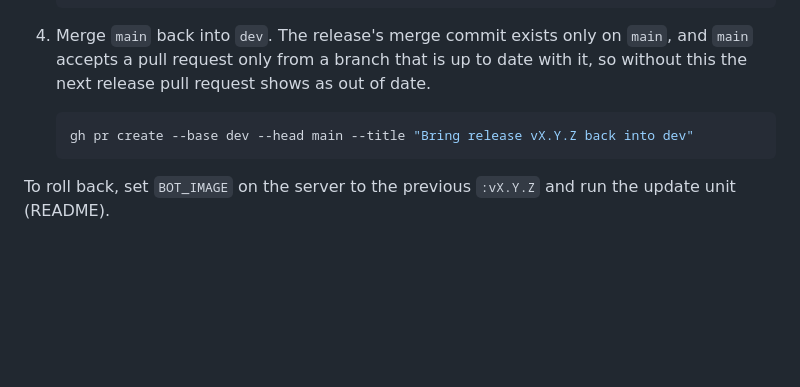
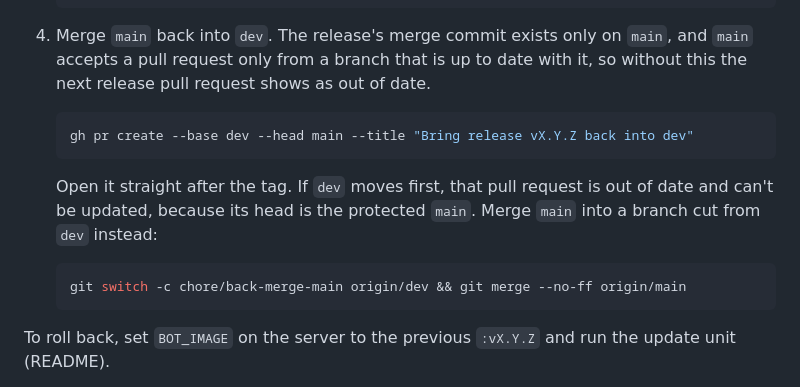
Before and after one commit to vEXOULZ/doomtp-bot, a Markdown page: CONTRIBUTING.md, the part around the change. Rendered like a GitHub page; blank space fills up the shorter version.

Commit message:
Say how to back-merge once dev has moved
A pull request whose head is main can't be updated when dev moves on, because main is protected.
#88 got stuck that way.

Co-Authored-By: Claude Opus 5.5 <noreply@anthropic.com>

````diff
--- a/CONTRIBUTING.md
+++ b/CONTRIBUTING.md
@@ -119,6 +119,13 @@ Merging into `dev` deploys nothing. Production changes only when a release reach
    gh pr create --base dev --head main --title "Bring release vX.Y.Z back into dev"
    ```
 
+   Open it straight after the tag. If `dev` moves first, that pull request is out of date and can't be
+   updated, because its head is the protected `main`. Merge `main` into a branch cut from `dev` instead:
+
+   ```bash
+   git switch -c chore/back-merge-main origin/dev && git merge --no-ff origin/main
+   ```
+
 To roll back, set `BOT_IMAGE` on the server to the previous `:vX.Y.Z` and run the update unit (README).
 
 **A hotfix** branches from `main` (`hotfix/…`), merges into `main`, and then `main` merges back into
````
